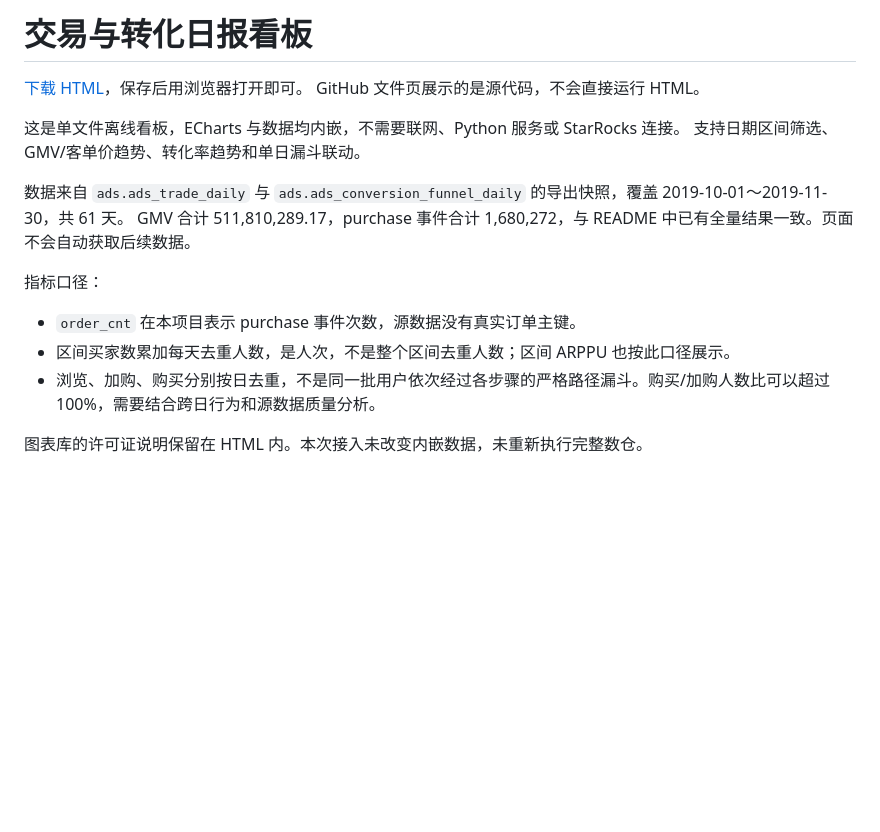
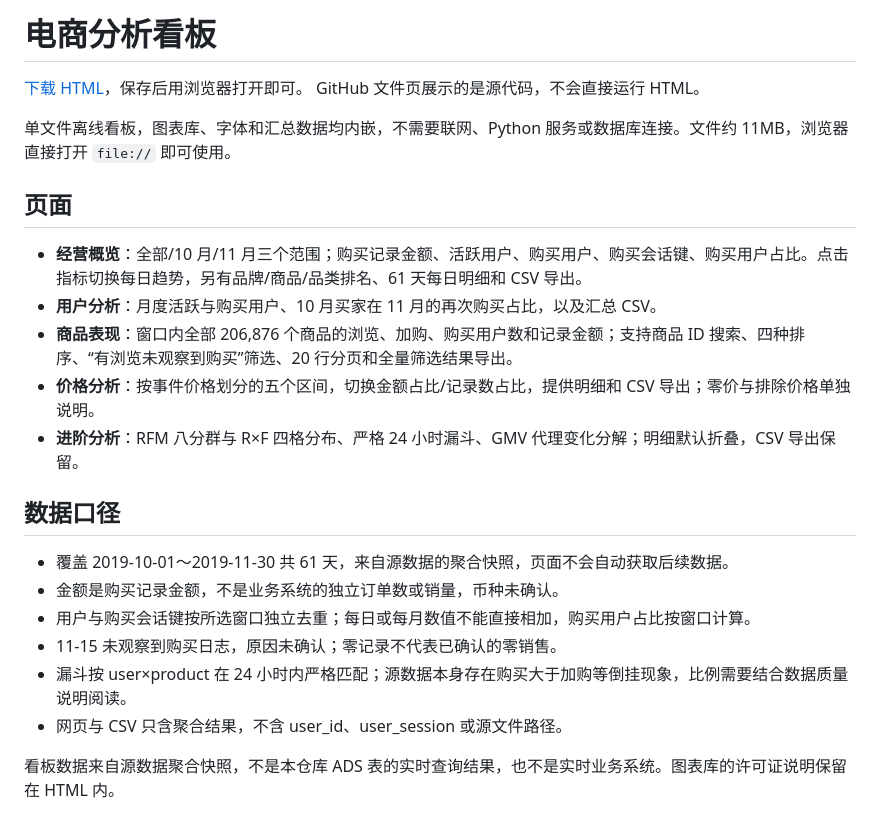
Before and after one commit to wushi007/offline-data-warehouse, a Markdown page: dashboards/README.md, the part around the change. GitHub-like rendering; blank space fills up the shorter version.

```diff
--- a/dashboards/README.md
+++ b/dashboards/README.md
@@ -1,18 +1,25 @@
-# 交易与转化日报看板
+# 电商分析看板
 
 [下载 HTML](https://github.com/wushi007/offline-data-warehouse/raw/refs/heads/main/dashboards/trade_funnel_dashboard.html)，保存后用浏览器打开即可。
 GitHub 文件页展示的是源代码，不会直接运行 HTML。
 
-这是单文件离线看板，ECharts 与数据均内嵌，不需要联网、Python 服务或 StarRocks 连接。
-支持日期区间筛选、GMV/客单价趋势、转化率趋势和单日漏斗联动。
+单文件离线看板，图表库、字体和汇总数据均内嵌，不需要联网、Python 服务或数据库连接。文件约 11MB，浏览器直接打开 `file://` 即可使用。
 
-数据来自 `ads.ads_trade_daily` 与 `ads.ads_conversion_funnel_daily` 的导出快照，覆盖 2019-10-01～2019-11-30，共 61 天。
-GMV 合计 511,810,289.17，purchase 事件合计 1,680,272，与 README 中已有全量结果一致。页面不会自动获取后续数据。
+## 页面
 
-指标口径：
+- **经营概览**：全部/10 月/11 月三个范围；购买记录金额、活跃用户、购买用户、购买会话键、购买用户占比。点击指标切换每日趋势，另有品牌/商品/品类排名、61 天每日明细和 CSV 导出。
+- **用户分析**：月度活跃与购买用户、10 月买家在 11 月的再次购买占比，以及汇总 CSV。
+- **商品表现**：窗口内全部 206,876 个商品的浏览、加购、购买用户数和记录金额；支持商品 ID 搜索、四种排序、“有浏览未观察到购买”筛选、20 行分页和全量筛选结果导出。
+- **价格分析**：按事件价格划分的五个区间，切换金额占比/记录数占比，提供明细和 CSV 导出；零价与排除价格单独说明。
+- **进阶分析**：RFM 八分群与 R×F 四格分布、严格 24 小时漏斗、GMV 代理变化分解；明细默认折叠，CSV 导出保留。
 
-- `order_cnt` 在本项目表示 purchase 事件次数，源数据没有真实订单主键。
-- 区间买家数累加每天去重人数，是人次，不是整个区间去重人数；区间 ARPPU 也按此口径展示。
-- 浏览、加购、购买分别按日去重，不是同一批用户依次经过各步骤的严格路径漏斗。购买/加购人数比可以超过 100%，需要结合跨日行为和源数据质量分析。
+## 数据口径
 
-图表库的许可证说明保留在 HTML 内。本次接入未改变内嵌数据，未重新执行完整数仓。
+- 覆盖 2019-10-01～2019-11-30 共 61 天，来自源数据的聚合快照，页面不会自动获取后续数据。
+- 金额是购买记录金额，不是业务系统的独立订单数或销量，币种未确认。
+- 用户与购买会话键按所选窗口独立去重；每日或每月数值不能直接相加，购买用户占比按窗口计算。
+- 11-15 未观察到购买日志，原因未确认；零记录不代表已确认的零销售。
+- 漏斗按 user×product 在 24 小时内严格匹配；源数据本身存在购买大于加购等倒挂现象，比例需要结合数据质量说明阅读。
+- 网页与 CSV 只含聚合结果，不含 user_id、user_session 或源文件路径。
+
+看板数据来自源数据聚合快照，不是本仓库 ADS 表的实时查询结果，也不是实时业务系统。图表库的许可证说明保留在 HTML 内。
```
Also changed, not shown: README.md (+13 -10 lines), docs/assets/ecommerce-dashboard.png (added), docs/assets/trade-funnel-dashboard.png (deleted).
